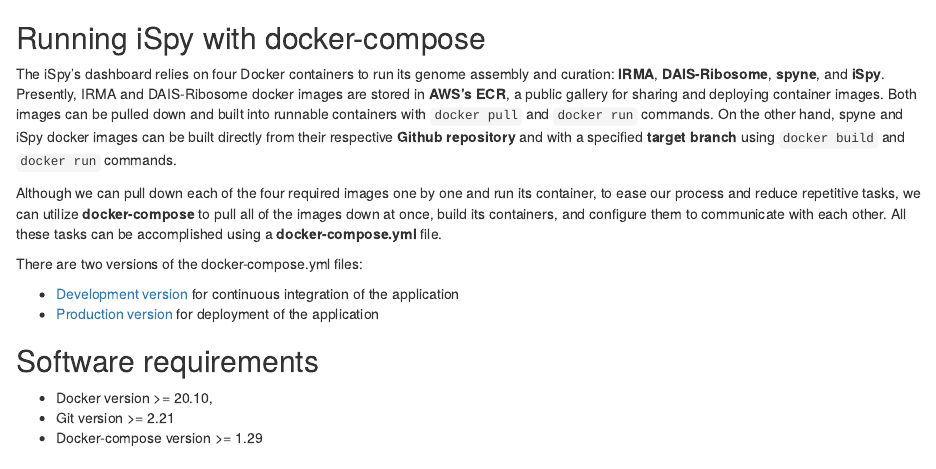
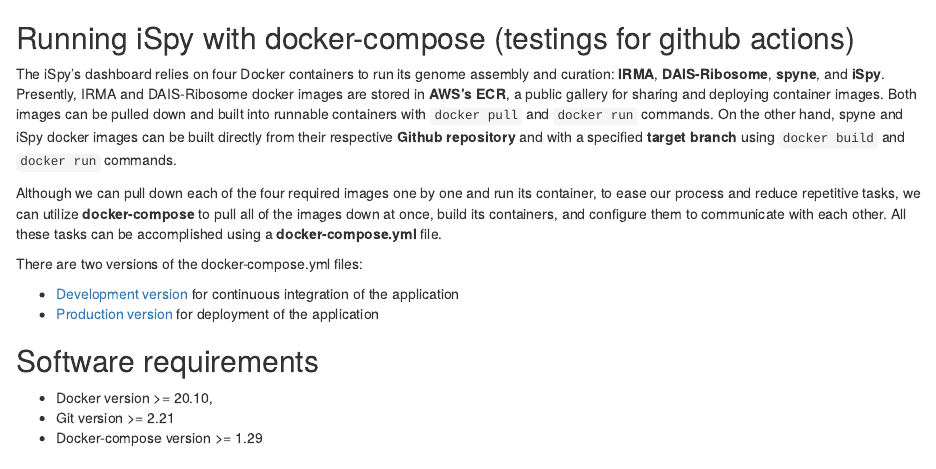
Before and after one commit to rchau88/iSpy-docs, an R Markdown document (vignettes/docker-compose.Rmd): the page in a window 1100 px wide, from its top. Rendered offline with R 4.5, knitr and Pandoc, with nearby package versions.

Commit message:
Update docker-compose.Rmd
to see if github actions catches the changes

````diff
--- a/vignettes/docker-compose.Rmd
+++ b/vignettes/docker-compose.Rmd
@@ -1,5 +1,5 @@
 
-## Running iSpy with docker-compose
+## Running iSpy with docker-compose (testings for github actions)
 
 The iSpy's dashboard relies on four Docker containers to run its genome assembly and curation: **IRMA**, **DAIS-Ribosome**, **spyne**, and **iSpy**. Presently, IRMA and DAIS-Ribosome docker images are stored in **AWS’s ECR**, a public gallery for sharing and deploying container images. Both images can be pulled down and built into runnable containers with ```docker pull``` and ```docker run``` commands. On the other hand, spyne and iSpy docker images can be built directly from their respective **Github repository** and with a specified **target branch** using ```docker build``` and ```docker run``` commands.
 
````
